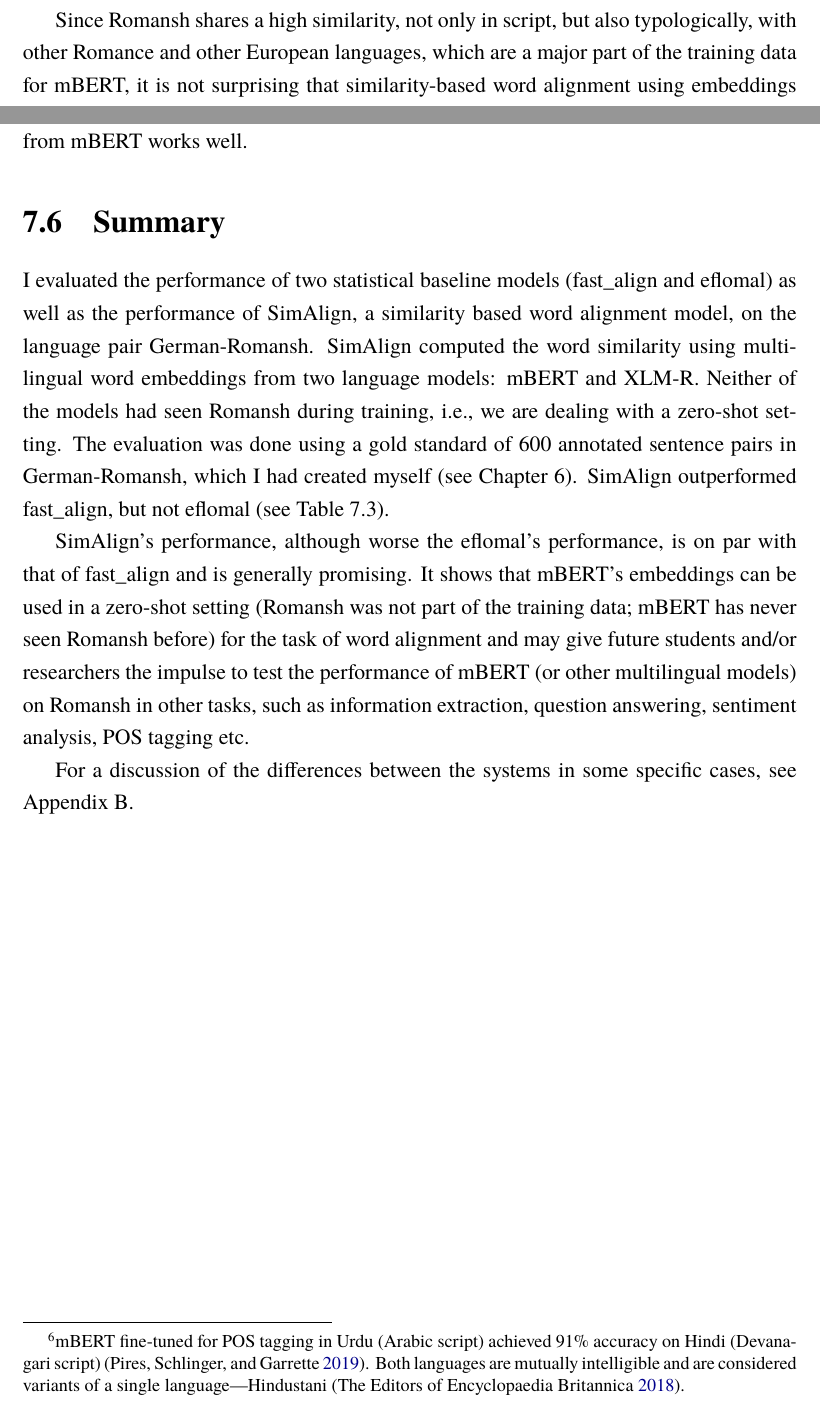
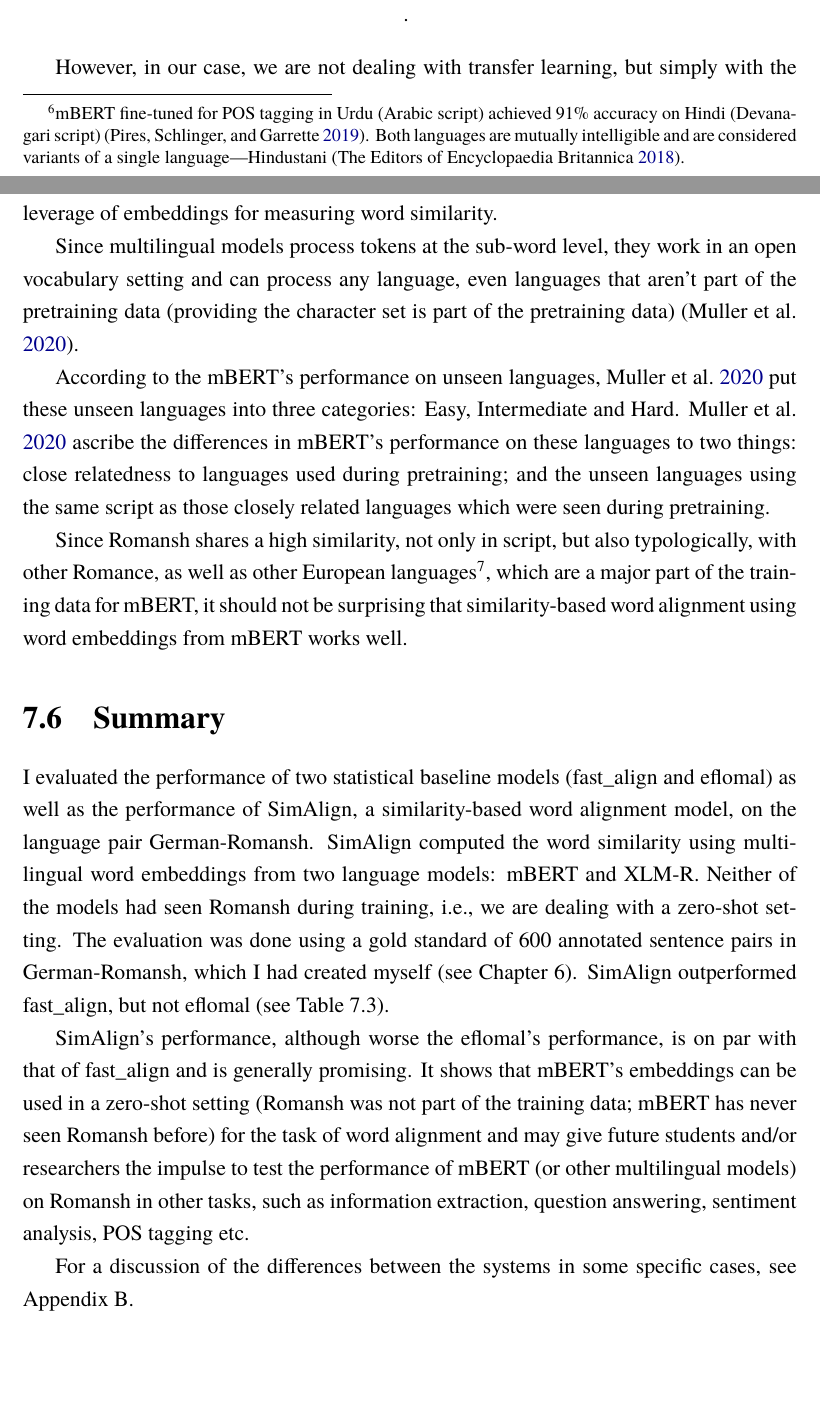
Before and after one commit to eyldlv/masterarbeit_tex, a LaTeX thesis (main.tex, which reads chapters/results.tex): two parts of pages 65 and 66 of 98, joined at a grey line, cut at the place of the change, the shorter picture padded with empty space. Compiled offline with XeLaTeX; a missing font is replaced by an installed copy or a similar font.

Commit message:
Add more explanations, add dashes

```diff
--- a/chapters/results.tex
+++ b/chapters/results.tex
@@ -246,3 +247,5 @@ Some suggest sub-word overlap is crucial for good performance \autocite{wu-dredz
+\footnotetext{mBERT fine-tuned for \acrshort{pos} tagging in Urdu (Arabic script) achieved 91\% accuracy on Hindi (Devanagari script) \autocite{pires-etal-2019-multilingual}.
+Both languages are mutually intelligible and are considered variants of a single language---Hindustani \autocite{hindustani}.}
 
 \cite{deshpande-etal-2022-bert} show that zero-shot transfer is possible for different scripts with similar word order, and that the lack of both, on the other hand, hurts performance.
 
@@ -253,3 +257,4 @@ When multilingual word embeddings are learned, the embeddings of the different l
 \centering
 \includegraphics[width=0.9\textwidth]{graphics/embedding-alignment.png}
 \caption{Matching up the geometric shape of embedding spaces of words in English and German.
+Taken from \cite[223]{koehn-2020}}.
@@ -257,19 +261,23 @@ Taken from \cite[223]{koehn-2020}}
 \label{fig:embedding-alignment}
 \end{figure}
 
+However, in our case, we are not dealing with transfer learning, but simply with the leverage of embeddings for measuring word similarity.
 
+Since multilingual models process tokens at the sub-word level, they work in an open vocabulary setting and can process any language, even languages that aren't part of the pretraining data (providing the character set is part of the pretraining data) \autocite{muller-et-al-2020}.
 
-Since Romansh shares a high similarity, not only in script, but also typologically, with other Romance and other European languages, which are a major part of the training data for mBERT, it is not surprising that similarity-based word alignment using embeddings from mBERT works well.
+According to the mBERT's performance on unseen languages, \cite{muller-et-al-2020} put these unseen languages into three categories: Easy, Intermediate and Hard.
+\cite{muller-et-al-2020} ascribe the differences in mBERT's performance on these languages to two things: close relatedness to languages used during pretraining; and the unseen languages using the same script as those closely related languages which were seen during pretraining.
+
+Since Romansh shares a high similarity, not only in script, but also typologically, with other Romance, as well as other European languages\footnotemark{}, which are a major part of the training data for mBERT, it should not be surprising that similarity-based word alignment using word embeddings from mBERT works well.
+
+\footnotetext{European languages from different languages families (Germanic, Romance, Slavic) were shown to display high similarity to each other and to form a so-called \emph{Sprachbund}, dubbed Standard Average European \autocite{haspelmath-2001-standard}.}
 
 
 
 
-\footnotetext{mBERT fine-tuned for \acrshort{pos} tagging in Urdu (Arabic script) achieved 91\% accuracy on Hindi (Devanagari script) \autocite{pires-etal-2019-multilingual}.
-Both languages are mutually intelligible and are considered variants of a single language---Hindustani \autocite{hindustani}.}
-
 
 \section{Summary}
-I evaluated the performance of  two statistical baseline models (fast\_align and eflomal)  as well as the performance of SimAlign, a similarity based word alignment model, on the language pair German-Romansh.
+I evaluated the performance of  two statistical baseline models (fast\_align and eflomal)  as well as the performance of SimAlign, a similarity-based word alignment model, on the language pair German-Romansh.
 SimAlign computed the word similarity using multilingual word embeddings from two language models: mBERT and XLM-R. Neither of the models had seen Romansh during training, i.e., we are dealing with a zero-shot setting.
 The evaluation was done using a gold standard of 600 annotated sentence pairs in German-Romansh, which I had created myself (see Chapter~\ref{chap:gold-standard}).
 SimAlign outperformed fast\_align, but not eflomal (see Table~\ref{tab:comparison}).
```
Also changed, not shown: chapters/results.tex (11 more changed lines).
